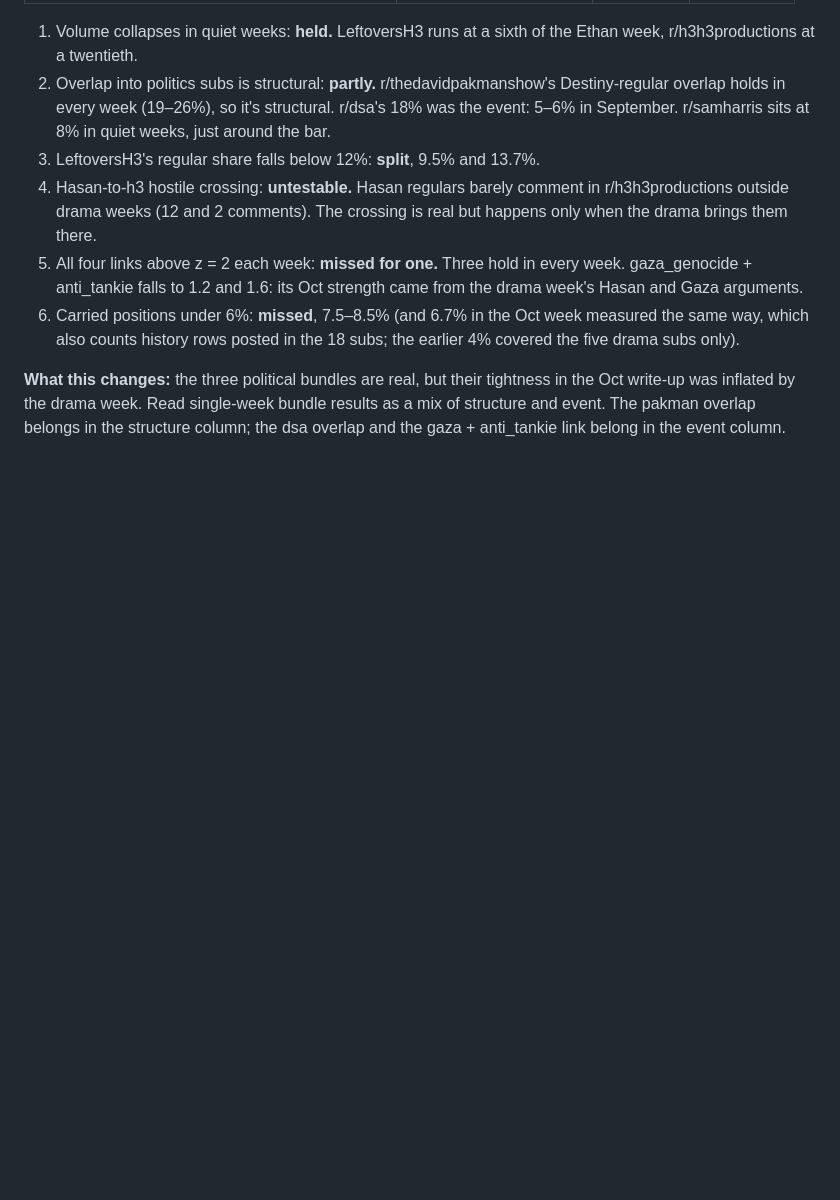
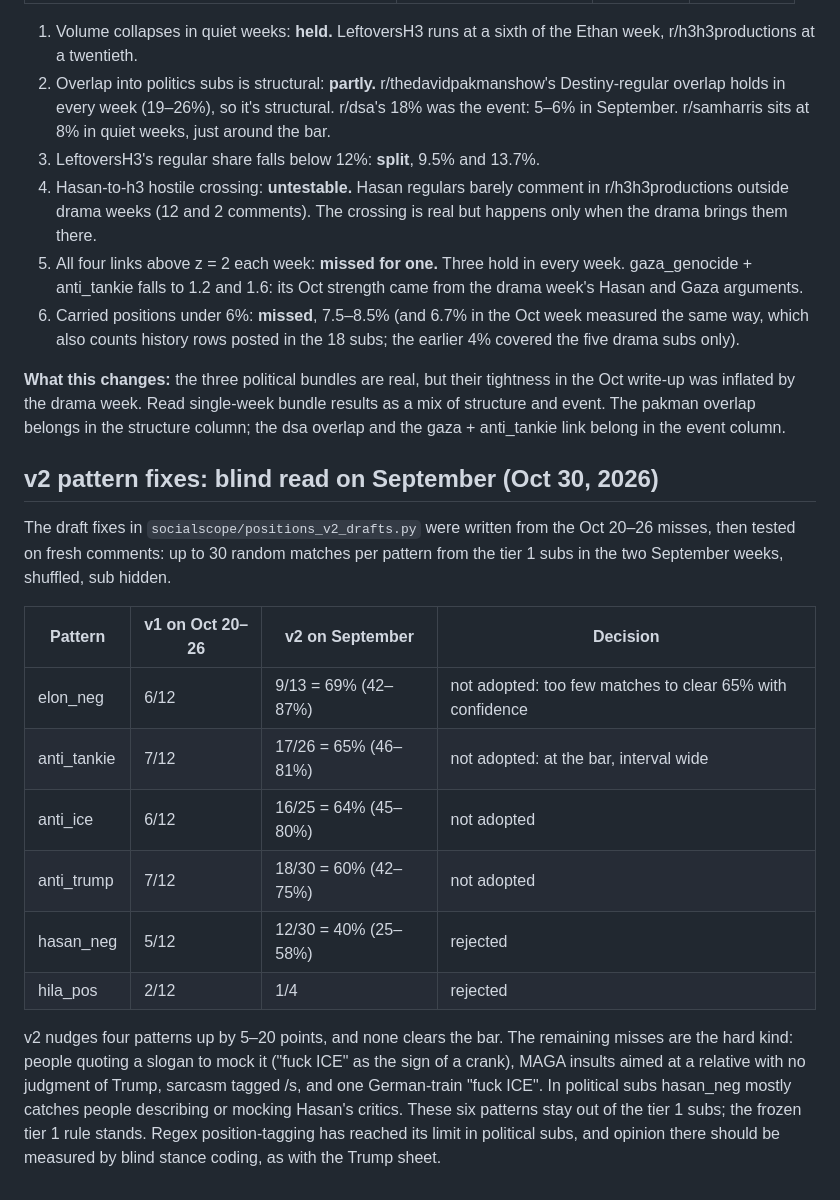
Before and after one commit to carrier3rd/socialscope, a Markdown page: docs/opinion-bundles.md, the part around the change. Rendered like a GitHub page; blank space fills up the shorter version.

Commit message:
v2 pattern fixes: blind read on September, none adopted
Co-Authored-By: Claude Opus 5.5 <noreply@anthropic.com>
Claude-Session: https://claude.ai/code/session_01NfmyeNKsSpCeHCb75BPLXb

```diff
--- a/docs/opinion-bundles.md
+++ b/docs/opinion-bundles.md
@@ -165,3 +165,18 @@ Two quiet weeks, Sep 8–14 and Sep 22–28, all comments in the same 18 subs (c
 6. Carried positions under 6%: **missed**, 7.5–8.5% (and 6.7% in the Oct week measured the same way, which also counts history rows posted in the 18 subs; the earlier 4% covered the five drama subs only).
 
 **What this changes:** the three political bundles are real, but their tightness in the Oct write-up was inflated by the drama week. Read single-week bundle results as a mix of structure and event. The pakman overlap belongs in the structure column; the dsa overlap and the gaza + anti_tankie link belong in the event column.
+
+## v2 pattern fixes: blind read on September (Oct 30, 2026)
+
+The draft fixes in `socialscope/positions_v2_drafts.py` were written from the Oct 20–26 misses, then tested on fresh comments: up to 30 random matches per pattern from the tier 1 subs in the two September weeks, shuffled, sub hidden.
+
+| Pattern | v1 on Oct 20–26 | v2 on September | Decision |
+| --- | --- | --- | --- |
+| elon_neg | 6/12 | 9/13 = 69% (42–87%) | not adopted: too few matches to clear 65% with confidence |
+| anti_tankie | 7/12 | 17/26 = 65% (46–81%) | not adopted: at the bar, interval wide |
+| anti_ice | 6/12 | 16/25 = 64% (45–80%) | not adopted |
+| anti_trump | 7/12 | 18/30 = 60% (42–75%) | not adopted |
+| hasan_neg | 5/12 | 12/30 = 40% (25–58%) | rejected |
+| hila_pos | 2/12 | 1/4 | rejected |
+
+v2 nudges four patterns up by 5–20 points, and none clears the bar. The remaining misses are the hard kind: people quoting a slogan to mock it ("fuck ICE" as the sign of a crank), MAGA insults aimed at a relative with no judgment of Trump, sarcasm tagged /s, and one German-train "fuck ICE". In political subs hasan_neg mostly catches people describing or mocking Hasan's critics. These six patterns stay out of the tier 1 subs; the frozen tier 1 rule stands. Regex position-tagging has reached its limit in political subs, and opinion there should be measured by blind stance coding, as with the Trump sheet.
```
